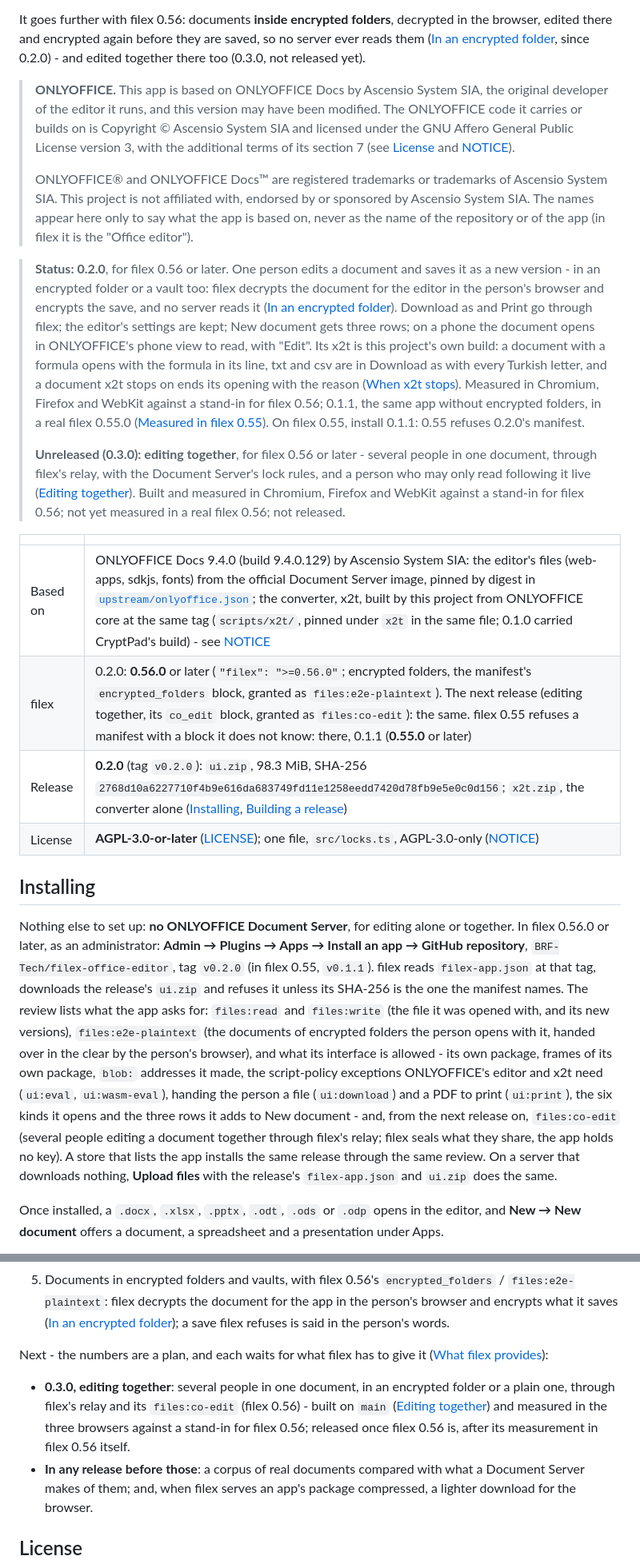
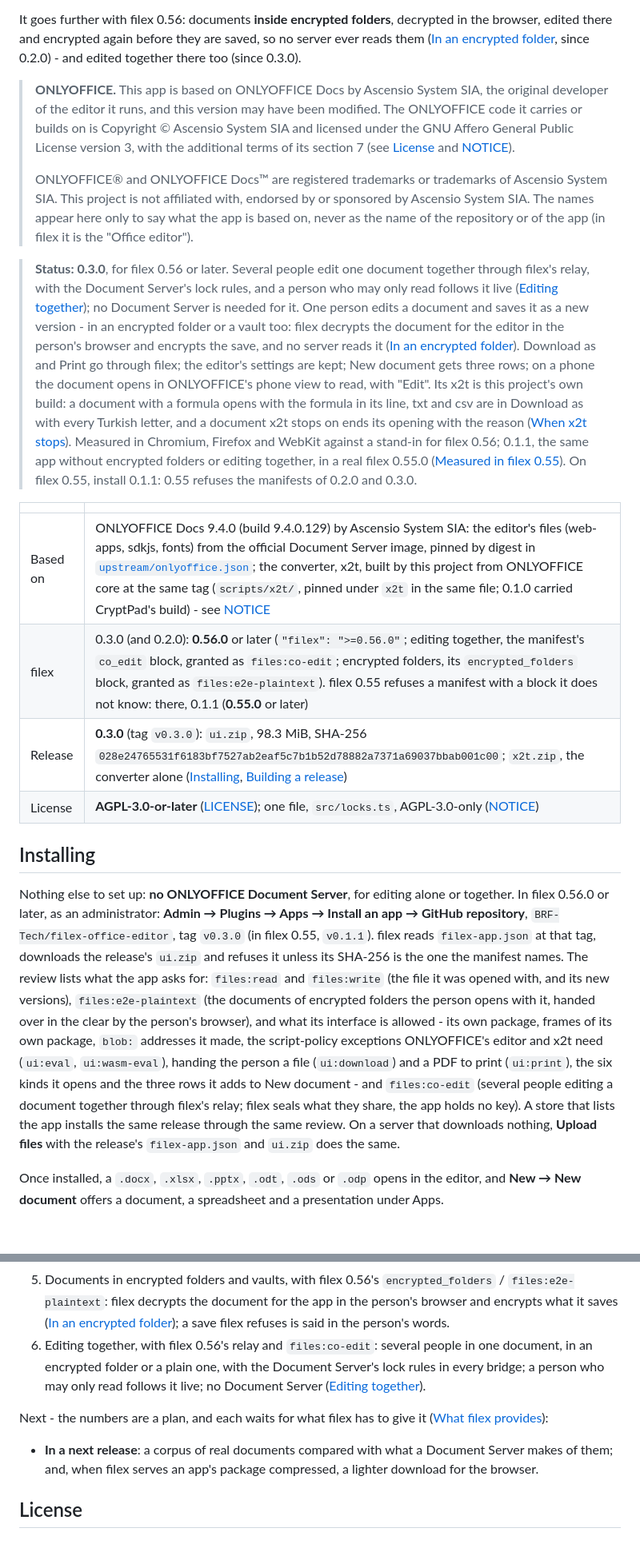
Before and after one commit to BRF-Tech/filex-office-editor, a Markdown page: README.md, 2 parts joined by grey strips. Shown at 80% size. Drawn GitHub-style; blank space fills up the shorter version.

```diff
--- a/README.md
+++ b/README.md
@@ -20,8 +20,7 @@ neither - its Download as, PDF and Print run x2t in the browser.
 It goes further with filex 0.56: documents **inside encrypted folders**,
 decrypted in the browser, edited there and encrypted again before they are
 saved, so no server ever reads them ([In an encrypted folder](#in-an-encrypted-folder),
-since 0.2.0) - and edited together there too (0.3.0, not released
-yet).
+since 0.2.0) - and edited together there too (since 0.3.0).
 
 > **ONLYOFFICE.** This app is based on ONLYOFFICE Docs by Ascensio System
 > SIA, the original developer of the editor it runs, and this version may
@@ -36,8 +35,12 @@ yet).
 > what the app is based on, never as the name of the repository or of the
 > app (in filex it is the "Office editor").
 
-> **Status: 0.2.0**, for filex 0.56 or later. One person edits a document
-> and saves it as a new version - in an encrypted folder or a vault too:
+> **Status: 0.3.0**, for filex 0.56 or later. Several people edit one
+> document together through filex's relay, with the Document Server's lock
+> rules, and a person who may only read follows it live
+> ([Editing together](#editing-together)); no Document Server is needed for
+> it. One person edits a document and saves it as a new version - in an
+> encrypted folder or a vault too:
 > filex decrypts the document for the editor in the person's browser and
 > encrypts the save, and no server reads it
 > ([In an encrypted folder](#in-an-encrypted-folder)). Download as and
@@ -48,33 +51,25 @@ yet).
 > as with every Turkish letter, and a document x2t stops on ends its
 > opening with the reason ([When x2t stops](#when-x2t-stops)). Measured in
 > Chromium, Firefox and WebKit against a stand-in for filex 0.56; 0.1.1, the
-> same app without encrypted folders, in a real filex 0.55.0
-> ([Measured in filex 0.55](#measured-in-filex-055)). On filex 0.55, install
-> 0.1.1: 0.55 refuses 0.2.0's manifest.
->
-> **Unreleased (0.3.0): editing together**, for filex 0.56 or later -
-> several people in one document, through filex's relay, with the Document
-> Server's lock rules, and a person who may only read following it live
-> ([Editing together](#editing-together)). Built and measured in Chromium,
-> Firefox and WebKit against a stand-in for filex 0.56; not yet measured in
-> a real filex 0.56; not released.
+> same app without encrypted folders or editing together, in a real filex
+> 0.55.0 ([Measured in filex 0.55](#measured-in-filex-055)). On filex 0.55,
+> install 0.1.1: 0.55 refuses the manifests of 0.2.0 and 0.3.0.
 
 | | |
 |---|---|
 | Based on | ONLYOFFICE Docs 9.4.0 (build 9.4.0.129) by Ascensio System SIA: the editor's files (web-apps, sdkjs, fonts) from the official Document Server image, pinned by digest in [`upstream/onlyoffice.json`](upstream/onlyoffice.json); the converter, x2t, built by this project from ONLYOFFICE core at the same tag (`scripts/x2t/`, pinned under `x2t` in the same file; 0.1.0 carried CryptPad's build) - see [NOTICE](NOTICE) |
-| filex | 0.2.0: **0.56.0** or later (`"filex": ">=0.56.0"`; encrypted folders, the manifest's `encrypted_folders` block, granted as `files:e2e-plaintext`). The next release (editing together, its `co_edit` block, granted as `files:co-edit`): the same. filex 0.55 refuses a manifest with a block it does not know: there, 0.1.1 (**0.55.0** or later) |
-| Release | **0.2.0** (tag `v0.2.0`): `ui.zip`, 98.3 MiB, SHA-256 `2768d10a6227710f4b9e616da683749fd11e1258eedd7420d78fb9e5e0c0d156`; `x2t.zip`, the converter alone ([Installing](#installing), [Building a release](#building-a-release)) |
+| filex | 0.3.0 (and 0.2.0): **0.56.0** or later (`"filex": ">=0.56.0"`; editing together, the manifest's `co_edit` block, granted as `files:co-edit`; encrypted folders, its `encrypted_folders` block, granted as `files:e2e-plaintext`). filex 0.55 refuses a manifest with a block it does not know: there, 0.1.1 (**0.55.0** or later) |
+| Release | **0.3.0** (tag `v0.3.0`): `ui.zip`, 98.3 MiB, SHA-256 `028e24765531f6183bf7527ab2eaf5c7b1b52d78882a7371a69037bbab001c00`; `x2t.zip`, the converter alone ([Installing](#installing), [Building a release](#building-a-release)) |
 | License | **AGPL-3.0-or-later** ([LICENSE](LICENSE)); one file, `src/locks.ts`, AGPL-3.0-only ([NOTICE](NOTICE)) |
 
 ## Installing
 
 Nothing else to set up: **no ONLYOFFICE Document Server**, for editing alone
 or together. In filex 0.56.0 or later, as an administrator: **Admin →
-Plugins → Apps →
-Install an app → GitHub repository**, `BRF-Tech/filex-office-editor`, tag
-`v0.2.0` (in filex 0.55, `v0.1.1`). filex reads `filex-app.json` at that
-tag, downloads the release's `ui.zip` and refuses it unless its SHA-256
-is the one the manifest names.
+Plugins → Apps → Install an app → GitHub repository**,
+`BRF-Tech/filex-office-editor`, tag `v0.3.0` (in filex 0.55, `v0.1.1`).
+filex reads `filex-app.json` at that tag, downloads the release's `ui.zip`
+and refuses it unless its SHA-256 is the one the manifest names.
 The review lists what the app asks for: `files:read` and `files:write` (the
 file it was opened with, and its new versions), `files:e2e-plaintext` (the
 documents of encrypted folders the person opens with it, handed over in the
@@ -83,9 +78,9 @@ allowed - its own package, frames of its own package, `blob:` addresses it
 made, the script-policy exceptions ONLYOFFICE's editor and x2t need
 (`ui:eval`, `ui:wasm-eval`), handing the person a file (`ui:download`) and
 a PDF to print (`ui:print`), the six kinds it opens and the three rows it
-adds to New document - and, from the next release on, `files:co-edit`
-(several people editing a document together through filex's relay; filex
-seals what they share, the app holds no key). A store that lists the app installs the same release
+adds to New document - and `files:co-edit` (several people editing a
+document together through filex's relay; filex seals what they share, the
+app holds no key). A store that lists the app installs the same release
 through the same review. On a server that downloads nothing, **Upload
 files** with the release's `filex-app.json` and `ui.zip` does the same.
 
@@ -1223,17 +1225,16 @@ for filex 0.56.0 or later, are what works today:
    for the app in the person's browser and encrypts what it saves
    ([In an encrypted folder](#in-an-encrypted-folder)); a save filex
    refuses is said in the person's words.
+6. Editing together, with filex 0.56's relay and `files:co-edit`: several
+   people in one document, in an encrypted folder or a plain one, with the
+   Document Server's lock rules in every bridge; a person who may only read
+   follows it live; no Document Server
+   ([Editing together](#editing-together)).
 
 Next - the numbers are a plan, and each waits for what filex has to give it
 ([What filex provides](#what-filex-provides)):
 
-- **0.3.0, editing together**: several people in one document, in an
-  encrypted folder or a plain one, through filex's relay and its
-  `files:co-edit` (filex 0.56) - built on `main`
-  ([Editing together](#editing-together)) and measured in the three
-  browsers against a stand-in for filex 0.56; released once filex 0.56 is,
-  after its measurement in filex 0.56 itself.
-- **In any release before those**: a corpus of real documents compared
+- **In a next release**: a corpus of real documents compared
   with what a Document Server makes of them; and, when filex serves an
   app's package compressed, a lighter download for the browser.
 
```
Also changed, not shown: other parts of README.md (+15 -8 lines), CHANGELOG.md (+16 -9 lines).
